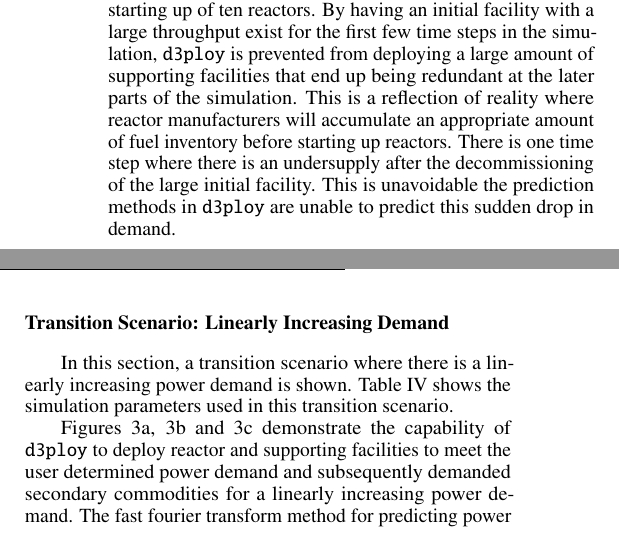
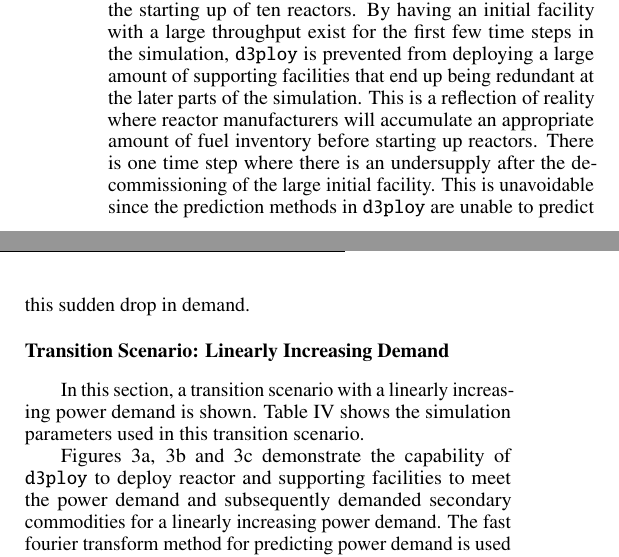
Before and after one commit to arfc/2019-chee-global, a LaTeX document (paper/chee-global-paper.tex): two parts of the columns of page 5 of 8, joined at a grey line, cut so that both start at the same text. Compiled offline with pdfLaTeX.

Commit message:
grammar things

```diff
--- a/paper/chee-global-paper.tex
+++ b/paper/chee-global-paper.tex
@@ -438,8 +438,8 @@ accumulate an appropriate amount of fuel inventory before starting
 up reactors.
 There is one time step where there is an undersupply after the
 decommissioning of the large initial facility.
-This is unavoidable the prediction methods in \deploy are unable
-to predict this sudden drop in demand.
+This is unavoidable since the prediction methods in \deploy are
+unable to predict this sudden drop in demand.
 
 
 \subsection{\textbf{Transition Scenario: Linearly Increasing Demand}}
@@ -491,15 +491,15 @@ to predict this sudden drop in demand.
 \end{figure*}
 
 
-In this section, a transition scenario where there is a linearly
+In this section, a transition scenario with a linearly
 increasing power demand is shown.
 Table \ref{tab:transition-scenario-growing-power} shows the
 simulation parameters used in this transition scenario.
 
 Figures \ref{fig:growingtransition-power}, \ref{fig:growingtransition-fuel}
 and \ref{fig:growingtransition-spentfuel} demonstrate the capability
-of \deploy to deploy reactor and supporting facilities to meet the user
-determined power demand and subsequently demanded secondary commodities
+of \deploy to deploy reactor and supporting facilities to meet the
+power demand and subsequently demanded secondary commodities
 for a linearly increasing power demand.
 The fast fourier transform method for predicting power demand is used for
 this scenario
```
Also changed, not shown: paper/chee-global-paper.tex (12 more changed lines).
